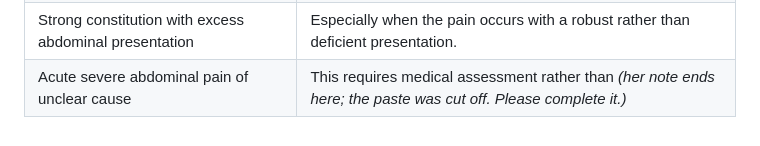
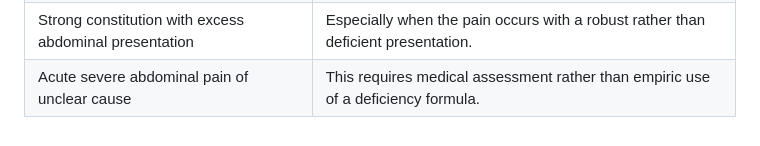
Before and after one commit to b00k33/lcm-pharmacy, a Markdown page: formula-indications/xiao-jian-zhong-tang.md, the part around the change. GitHub-like rendering.

Commit message:
Xiao Jian Zhong Tang: complete the last contraindication row
Co-Authored-By: Claude Sonnet 5 <noreply@anthropic.com>

```diff
--- a/formula-indications/xiao-jian-zhong-tang.md
+++ b/formula-indications/xiao-jian-zhong-tang.md
@@ -91,4 +91,4 @@ The formula is warm, sweet and tonifying, for deficiency. It is poorly suited to
 | Prominent damp/phlegm accumulation | The sweet, tonifying nature may be inappropriate when substantial accumulation is present. |
 | Significant digestive stagnation | Heavy fullness, food accumulation, thick coating and strong pulse point away from the formula. |
 | Strong constitution with excess abdominal presentation | Especially when the pain occurs with a robust rather than deficient presentation. |
-| Acute severe abdominal pain of unclear cause | This requires medical assessment rather than *(her note ends here; the paste was cut off. Please complete it.)* |
+| Acute severe abdominal pain of unclear cause | This requires medical assessment rather than empiric use of a deficiency formula. |
```
